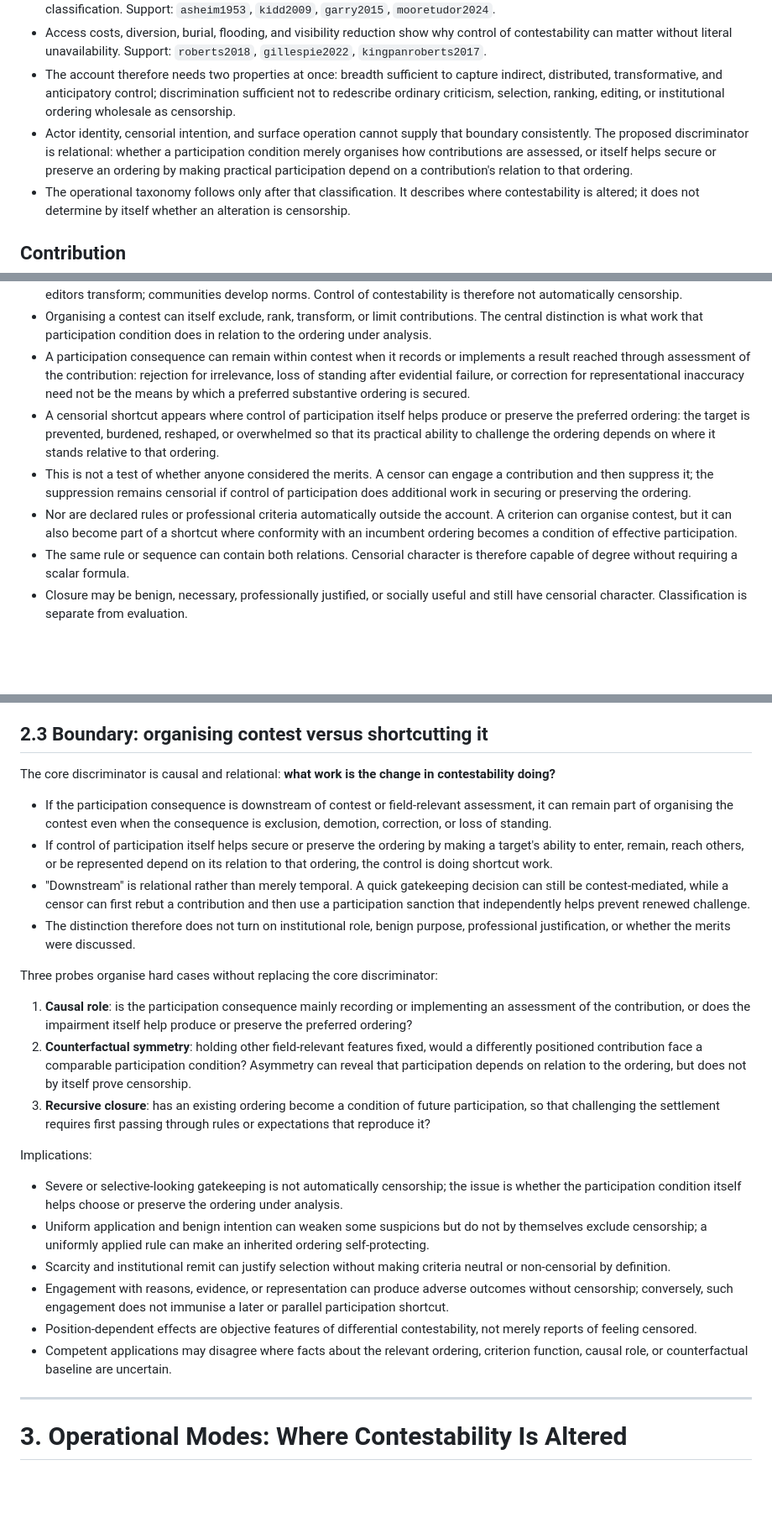
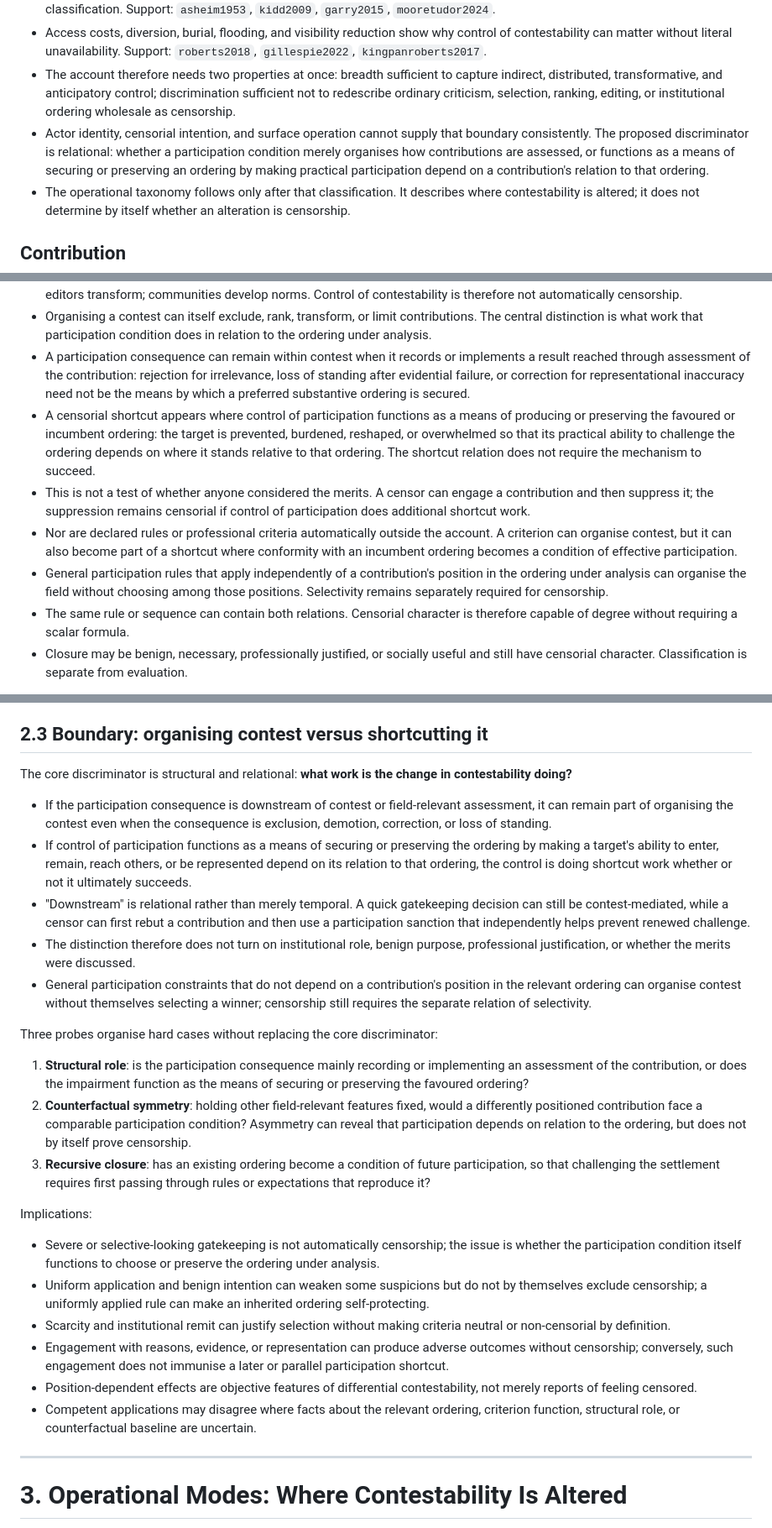
Before and after one commit to grantaj/censorship, a Markdown page: outline.md, 3 parts joined by grey strips. Shown at 84% size. GitHub-like rendering; blank space fills up the shorter version.

Commit message:
Tighten shortcut discriminator after adversarial review

```diff
--- a/outline.md
+++ b/outline.md
@@ -53,7 +53,7 @@ Conceptual hierarchy:
 - Library selection and other gatekeeping show why actor, institution, intention, and exclusion alone cannot settle the classification. Support: `asheim1953`, `kidd2009`, `garry2015`, `mooretudor2024`.
 - Access costs, diversion, burial, flooding, and visibility reduction show why control of contestability can matter without literal unavailability. Support: `roberts2018`, `gillespie2022`, `kingpanroberts2017`.
 - The account therefore needs two properties at once: breadth sufficient to capture indirect, distributed, transformative, and anticipatory control; discrimination sufficient not to redescribe ordinary criticism, selection, ranking, editing, or institutional ordering wholesale as censorship.
-- Actor identity, censorial intention, and surface operation cannot supply that boundary consistently. The proposed discriminator is relational: whether a participation condition merely organises how contributions are assessed, or itself helps secure or preserve an ordering by making practical participation depend on a contribution's relation to that ordering.
+- Actor identity, censorial intention, and surface operation cannot supply that boundary consistently. The proposed discriminator is relational: whether a participation condition merely organises how contributions are assessed, or functions as a means of securing or preserving an ordering by making practical participation depend on a contribution's relation to that ordering.
 - The operational taxonomy follows only after that classification. It describes where contestability is altered; it does not determine by itself whether an alteration is censorship.
 
 ## Contribution
@@ -73,9 +73,10 @@ Conceptual hierarchy:
 - Every real communicative field also structures participation: attention is finite; journals reject; libraries select; platforms rank; editors transform; communities develop norms. Control of contestability is therefore not automatically censorship.
 - Organising a contest can itself exclude, rank, transform, or limit contributions. The central distinction is what work that participation condition does in relation to the ordering under analysis.
 - A participation consequence can remain within contest when it records or implements a result reached through assessment of the contribution: rejection for irrelevance, loss of standing after evidential failure, or correction for representational inaccuracy need not be the means by which a preferred substantive ordering is secured.
-- A censorial shortcut appears where control of participation itself helps produce or preserve the preferred ordering: the target is prevented, burdened, reshaped, or overwhelmed so that its practical ability to challenge the ordering depends on where it stands relative to that ordering.
-- This is not a test of whether anyone considered the merits. A censor can engage a contribution and then suppress it; the suppression remains censorial if control of participation does additional work in securing or preserving the ordering.
+- A censorial shortcut appears where control of participation functions as a means of producing or preserving the favoured or incumbent ordering: the target is prevented, burdened, reshaped, or overwhelmed so that its practical ability to challenge the ordering depends on where it stands relative to that ordering. The shortcut relation does not require the mechanism to succeed.
+- This is not a test of whether anyone considered the merits. A censor can engage a contribution and then suppress it; the suppression remains censorial if control of participation does additional shortcut work.
 - Nor are declared rules or professional criteria automatically outside the account. A criterion can organise contest, but it can also become part of a shortcut where conformity with an incumbent ordering becomes a condition of effective participation.
+- General participation rules that apply independently of a contribution's position in the ordering under analysis can organise the field without choosing among those positions. Selectivity remains separately required for censorship.
 - The same rule or sequence can contain both relations. Censorial character is therefore capable of degree without requiring a scalar formula.
 - Closure may be benign, necessary, professionally justified, or socially useful and still have censorial character. Classification is separate from evaluation.
 
@@ -95,27 +96,28 @@ Support: structural/constitutive boundary `muller2004`, `freshwater2004`, `bunn2
 
 ## 2.3 Boundary: organising contest versus shortcutting it
 
-The core discriminator is causal and relational: **what work is the change in contestability doing?**
+The core discriminator is structural and relational: **what work is the change in contestability doing?**
 
 - If the participation consequence is downstream of contest or field-relevant assessment, it can remain part of organising the contest even when the consequence is exclusion, demotion, correction, or loss of standing.
-- If control of participation itself helps secure or preserve the ordering by making a target's ability to enter, remain, reach others, or be represented depend on its relation to that ordering, the control is doing shortcut work.
+- If control of participation functions as a means of securing or preserving the ordering by making a target's ability to enter, remain, reach others, or be represented depend on its relation to that ordering, the control is doing shortcut work whether or not it ultimately succeeds.
 - "Downstream" is relational rather than merely temporal. A quick gatekeeping decision can still be contest-mediated, while a censor can first rebut a contribution and then use a participation sanction that independently helps prevent renewed challenge.
 - The distinction therefore does not turn on institutional role, benign purpose, professional justification, or whether the merits were discussed.
+- General participation constraints that do not depend on a contribution's position in the relevant ordering can organise contest without themselves selecting a winner; censorship still requires the separate relation of selectivity.
 
 Three probes organise hard cases without replacing the core discriminator:
 
-1. **Causal role**: is the participation consequence mainly recording or implementing an assessment of the contribution, or does the impairment itself help produce or preserve the preferred ordering?
+1. **Structural role**: is the participation consequence mainly recording or implementing an assessment of the contribution, or does the impairment function as the means of securing or preserving the favoured ordering?
 2. **Counterfactual symmetry**: holding other field-relevant features fixed, would a differently positioned contribution face a comparable participation condition? Asymmetry can reveal that participation depends on relation to the ordering, but does not by itself prove censorship.
 3. **Recursive closure**: has an existing ordering become a condition of future participation, so that challenging the settlement requires first passing through rules or expectations that reproduce it?
 
 Implications:
 
-- Severe or selective-looking gatekeeping is not automatically censorship; the issue is whether the participation condition itself helps choose or preserve the ordering under analysis.
+- Severe or selective-looking gatekeeping is not automatically censorship; the issue is whether the participation condition itself functions to choose or preserve the ordering under analysis.
 - Uniform application and benign intention can weaken some suspicions but do not by themselves exclude censorship; a uniformly applied rule can make an inherited ordering self-protecting.
 - Scarcity and institutional remit can justify selection without making criteria neutral or non-censorial by definition.
 - Engagement with reasons, evidence, or representation can produce adverse outcomes without censorship; conversely, such engagement does not immunise a later or parallel participation shortcut.
 - Position-dependent effects are objective features of differential contestability, not merely reports of feeling censored.
-- Competent applications may disagree where facts about the relevant ordering, criterion function, causal role, or counterfactual baseline are uncertain.
+- Competent applications may disagree where facts about the relevant ordering, criterion function, structural role, or counterfactual baseline are uncertain.
 
 ---
 
```
Also changed, not shown: other parts of outline.md (+1 -1 lines).
